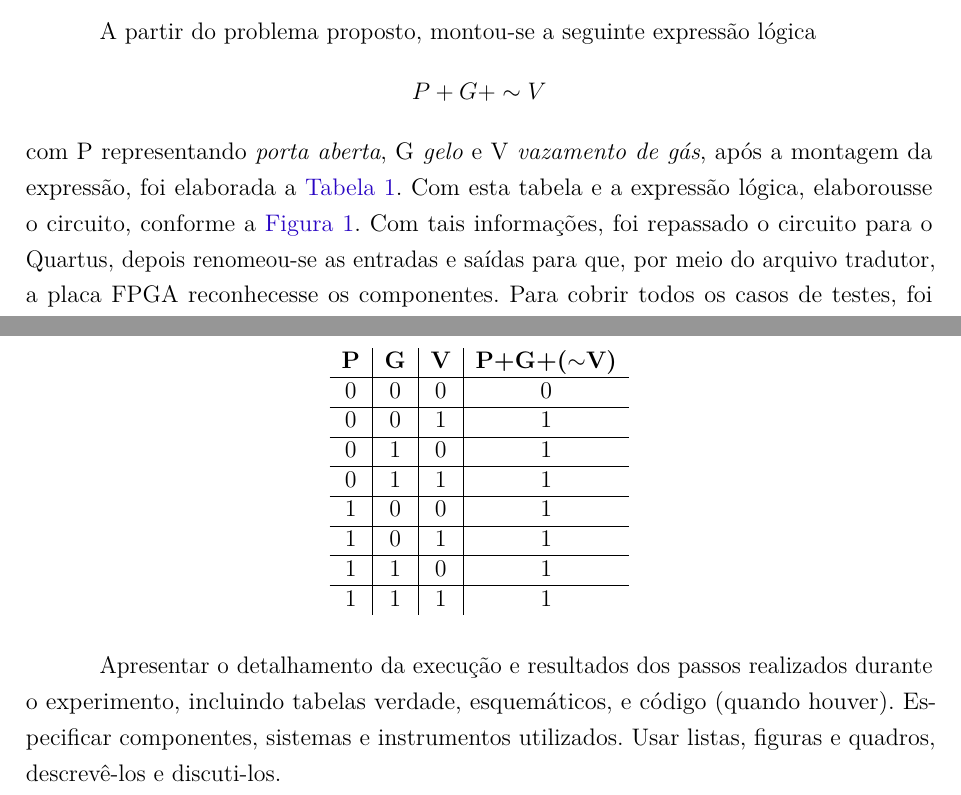
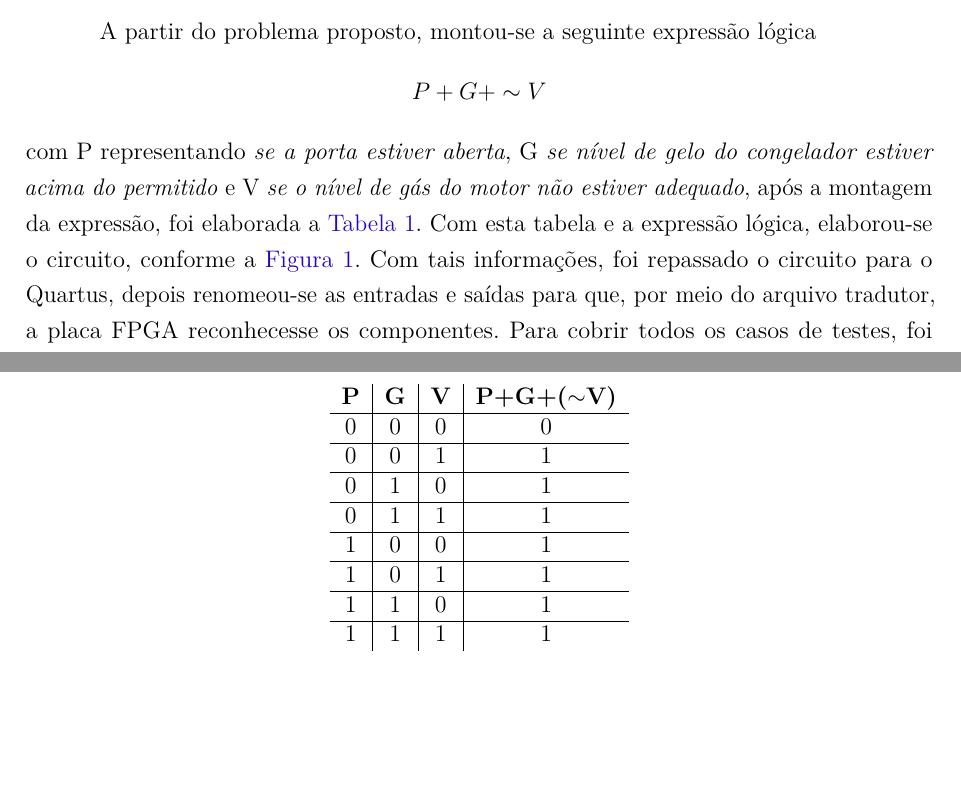
Before and after one commit to LorhanSohaky/UFSCar, a LaTeX document (2017/lab_cd/relatorio1/main-texto-completo.tex, which reads 2017/lab_cd/relatorio1/descricao-execucao-experimental.tex): two parts of page 10 of 27, joined at a grey line, cut so that both start at the same text, the shorter picture padded with empty space. Compiled offline with pdfLaTeX.

Commit message:
Correção do texto e inserção de imagens

```diff
--- a/2017/lab_cd/relatorio1/descricao-execucao-experimental.tex
+++ b/2017/lab_cd/relatorio1/descricao-execucao-experimental.tex
@@ -2,13 +2,16 @@
 
 %---------------------------------------------------------------------------------------
 \chapter{Descrição da execução do experimento}
-Para a realização deste experimento, foram utilizados o programa Quartus 13.0 SP 1 e a placa \ac{fpga} Cyclone II - EP2C20F484C7.
+Para a realização deste experimento, foram utilizados o programa Quartus 13.0 SP 1 e a placa \ac{fpga}
+Cyclone II - EP2C20F484C7.
 
 A partir do problema proposto, montou-se a seguinte expressão lógica
 $$ P + G + \sim V$$
-com P representando \textit{porta aberta}, G \textit{gelo} e V \textit{vazamento de gás}, após a
+com P representando \textit{se a porta estiver aberta}, G
+\textit{se nível de gelo do congelador estiver acima do permitido} e V
+\textit{se o nível de gás do motor não estiver adequado}, após a
 montagem da expressão, foi elaborada a \autoref{table:tabelaVerdade2}. Com esta tabela e a expressão lógica,
-elaborousse o circuito, conforme a \autoref{fig:desenhoCircuito2}. Com tais informações, foi repassado o circuito
+elaborou-se o circuito, conforme a \autoref{fig:desenhoCircuito2}. Com tais informações, foi repassado o circuito
 para o Quartus, depois renomeou-se as entradas e saídas para que, por meio do arquivo tradutor, a placa
 \ac{fpga} reconhecesse os componentes.
 Para cobrir todos os casos de testes, foi realizada uma simulação, conforme a \autoref{fig:printSimulacao}.
@@ -38,8 +41,3 @@ Para cobrir todos os casos de testes, foi realizada uma simulação, conforme a
 \end{figure}
 
 
-Apresentar   o   detalhamento   da  execução  e   resultados   dos   passos   realizados
-durante   o   experimento,   incluindo   tabelas   verdade,   esquemáticos,   e   código
-(quando  houver).
-Especificar  componentes,  sistemas  e  instrumentos  utilizados.
-Usar listas, figuras e quadros, descrevê-los e discuti-los.
```
Also changed, not shown: 2017/lab_cd/relatorio1/descricao-execucao-experimental.tex (13 more changed lines).
